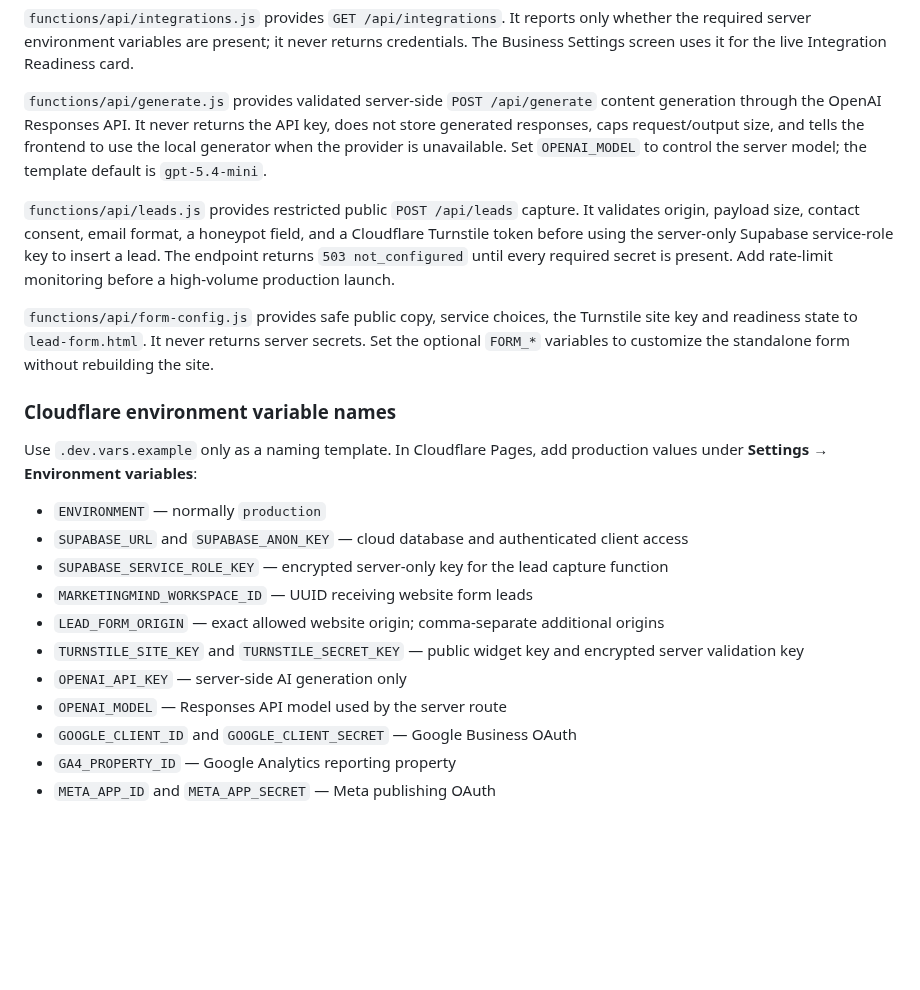
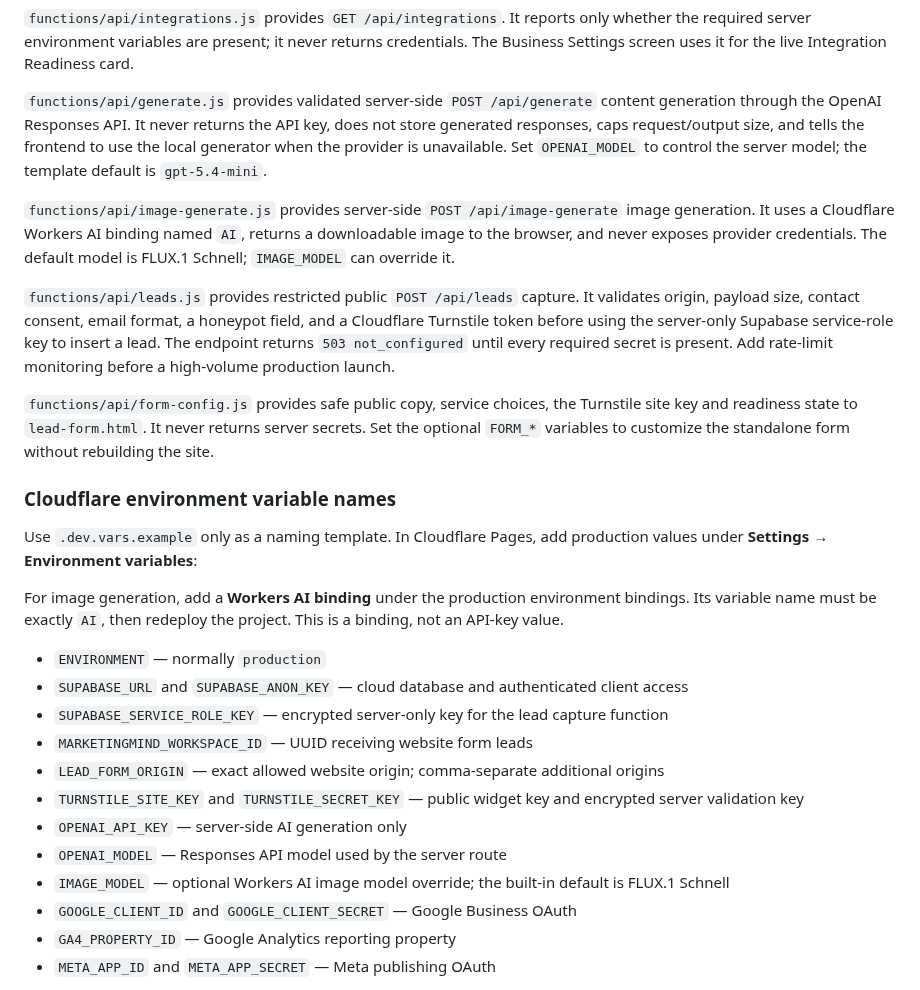
Before and after one commit to tanslaptop876-oss/marketingmind-ai-live, a Markdown page: README.md, the part around the change. Drawn GitHub-style; blank space fills up the shorter version.

Commit message:
Add real Cloudflare AI image generation

```diff
--- a/README.md
+++ b/README.md
@@ -83,6 +83,8 @@ Lead records support phone numbers, dated follow-ups, notes, pipeline status, so
 
 `functions/api/generate.js` provides validated server-side `POST /api/generate` content generation through the OpenAI Responses API. It never returns the API key, does not store generated responses, caps request/output size, and tells the frontend to use the local generator when the provider is unavailable. Set `OPENAI_MODEL` to control the server model; the template default is `gpt-5.4-mini`.
 
+`functions/api/image-generate.js` provides server-side `POST /api/image-generate` image generation. It uses a Cloudflare Workers AI binding named `AI`, returns a downloadable image to the browser, and never exposes provider credentials. The default model is FLUX.1 Schnell; `IMAGE_MODEL` can override it.
+
 `functions/api/leads.js` provides restricted public `POST /api/leads` capture. It validates origin, payload size, contact consent, email format, a honeypot field, and a Cloudflare Turnstile token before using the server-only Supabase service-role key to insert a lead. The endpoint returns `503 not_configured` until every required secret is present. Add rate-limit monitoring before a high-volume production launch.
 
 `functions/api/form-config.js` provides safe public copy, service choices, the Turnstile site key and readiness state to `lead-form.html`. It never returns server secrets. Set the optional `FORM_*` variables to customize the standalone form without rebuilding the site.
@@ -90,6 +92,8 @@ Lead records support phone numbers, dated follow-ups, notes, pipeline status, so
 ### Cloudflare environment variable names
 
 Use `.dev.vars.example` only as a naming template. In Cloudflare Pages, add production values under **Settings → Environment variables**:
+
+For image generation, add a **Workers AI binding** under the production environment bindings. Its variable name must be exactly `AI`, then redeploy the project. This is a binding, not an API-key value.
 
 - `ENVIRONMENT` — normally `production`
 - `SUPABASE_URL` and `SUPABASE_ANON_KEY` — cloud database and authenticated client access
@@ -99,6 +103,7 @@ Use `.dev.vars.example` only as a naming template. In Cloudflare Pages, add prod
 - `TURNSTILE_SITE_KEY` and `TURNSTILE_SECRET_KEY` — public widget key and encrypted server validation key
 - `OPENAI_API_KEY` — server-side AI generation only
 - `OPENAI_MODEL` — Responses API model used by the server route
+- `IMAGE_MODEL` — optional Workers AI image model override; the built-in default is FLUX.1 Schnell
 - `GOOGLE_CLIENT_ID` and `GOOGLE_CLIENT_SECRET` — Google Business OAuth
 - `GA4_PROPERTY_ID` — Google Analytics reporting property
 - `META_APP_ID` and `META_APP_SECRET` — Meta publishing OAuth
```
